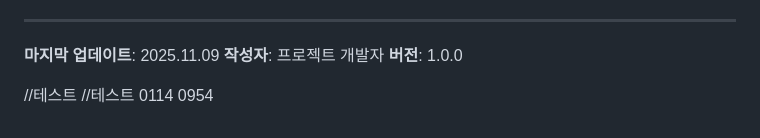
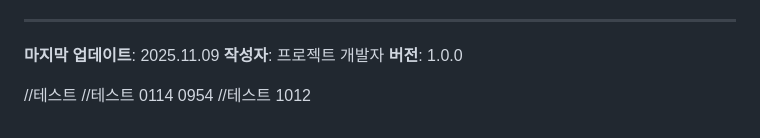
Before and after one commit to M4CnCH2Z/webview-app-platform, a Markdown page: apps/api/claude.md, the part around the change. Drawn GitHub-style.

Commit message:
add dummy code and fix filename

```diff
--- a/apps/api/claude.md
+++ b/apps/api/claude.md
@@ -1480,3 +1480,4 @@ public class InitDb {
 
 //테스트
 //테스트 0114 0954
+//테스트 1012
```
